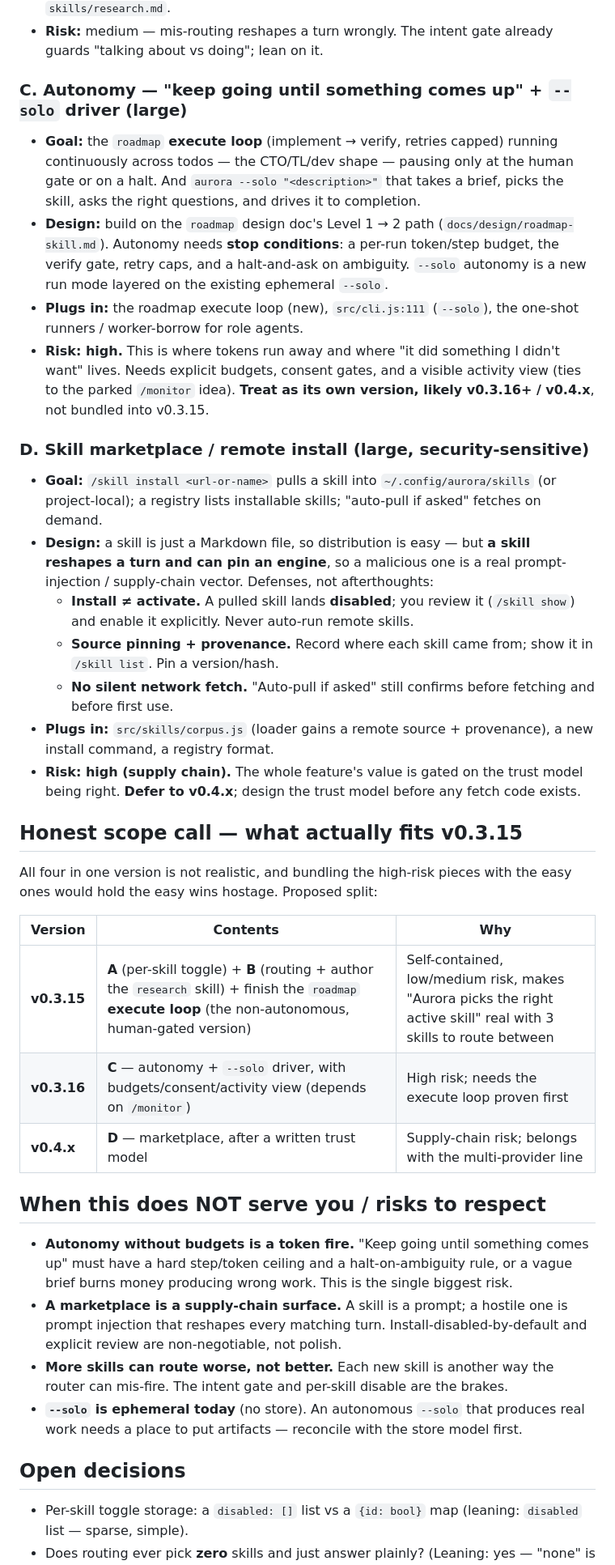
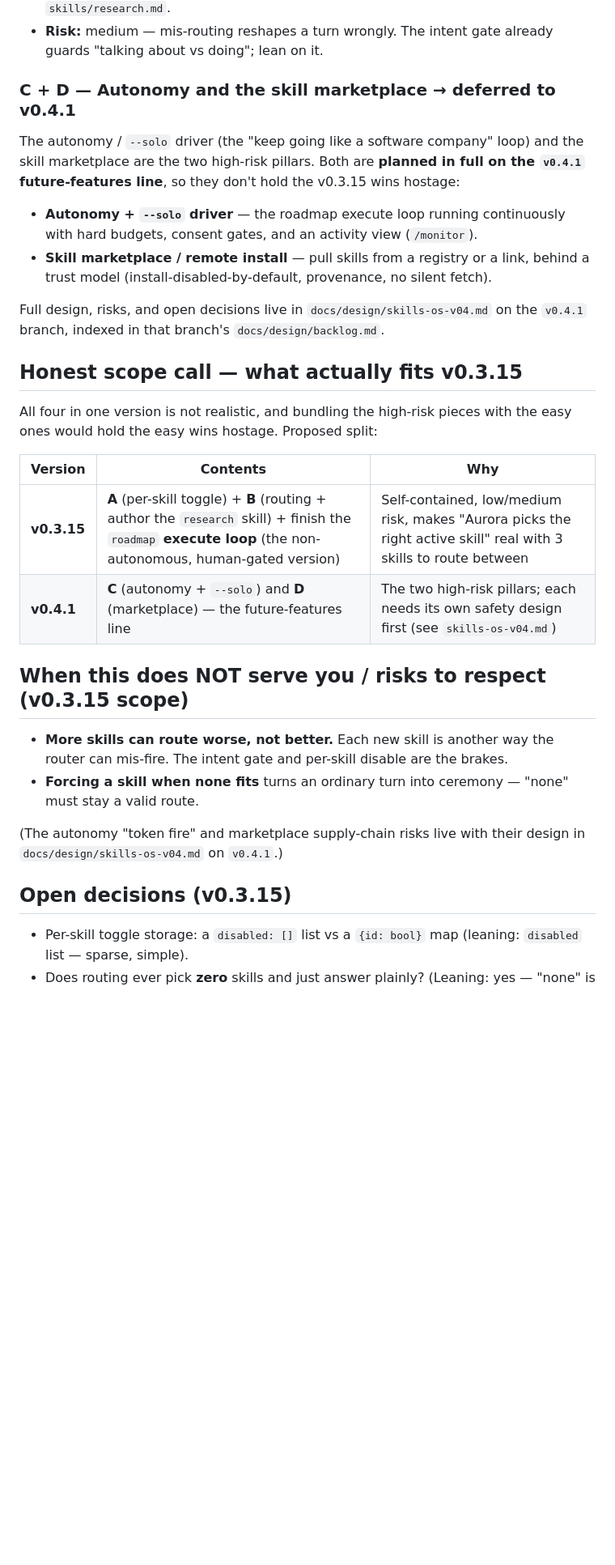
Before and after one commit to Oznerol92/aurora, a Markdown page: docs/design/v0.3.15-plan.md, the part around one of its changes. Shown at 81% size. Drawn GitHub-style; blank space fills up the shorter version.

Commit message:
docs(design): trim v0.3.15 plan to its scope (A+B+execute loop); C/D → v0.4.1
Autonomy/--solo (C) and the skill marketplace (D) are deferred to the v0.4.1
future-features line and planned in full there (docs/design/skills-os-v04.md +
backlog). This doc now covers only the v0.3.15 scope: per-skill enable/disable,
smarter routing + a research skill, and the human-gated roadmap execute loop.

Co-Authored-By: Claude Opus 4.8 <noreply@anthropic.com>

```diff
--- a/docs/design/v0.3.15-plan.md
+++ b/docs/design/v0.3.15-plan.md
@@ -63,42 +63,19 @@ and one (routing) exists but is thin and needs more skills to route between.
 - **Risk:** medium — mis-routing reshapes a turn wrongly. The intent gate already
   guards "talking about vs doing"; lean on it.
 
-### C. Autonomy — "keep going until something comes up" + `--solo` driver (large)
+### C + D — Autonomy and the skill marketplace → deferred to v0.4.1
 
-- **Goal:** the `roadmap` **execute loop** (implement → verify, retries capped)
-  running continuously across todos — the CTO/TL/dev shape — pausing only at the
-  human gate or on a halt. And `aurora --solo "<description>"` that takes a brief,
-  picks the skill, asks the right questions, and drives it to completion.
-- **Design:** build on the `roadmap` design doc's Level 1 → 2 path
-  (`docs/design/roadmap-skill.md`). Autonomy needs **stop conditions**: a per-run
-  token/step budget, the verify gate, retry caps, and a halt-and-ask on ambiguity.
-  `--solo` autonomy is a new run mode layered on the existing ephemeral `--solo`.
-- **Plugs in:** the roadmap execute loop (new), `src/cli.js:111` (`--solo`), the
-  one-shot runners / worker-borrow for role agents.
-- **Risk: high.** This is where tokens run away and where "it did something I
-  didn't want" lives. Needs explicit budgets, consent gates, and a visible
-  activity view (ties to the parked `/monitor` idea). **Treat as its own version,
-  likely v0.3.16+ / v0.4.x**, not bundled into v0.3.15.
+The autonomy / `--solo` driver (the "keep going like a software company" loop) and
+the skill marketplace are the two high-risk pillars. Both are **planned in full on
+the `v0.4.1` future-features line**, so they don't hold the v0.3.15 wins hostage:
 
-### D. Skill marketplace / remote install (large, security-sensitive)
+- **Autonomy + `--solo` driver** — the roadmap execute loop running continuously
+  with hard budgets, consent gates, and an activity view (`/monitor`).
+- **Skill marketplace / remote install** — pull skills from a registry or a link,
+  behind a trust model (install-disabled-by-default, provenance, no silent fetch).
 
-- **Goal:** `/skill install <url-or-name>` pulls a skill into `~/.config/aurora/skills`
-  (or project-local); a registry lists installable skills; "auto-pull if asked"
-  fetches on demand.
-- **Design:** a skill is just a Markdown file, so distribution is easy — but **a
-  skill reshapes a turn and can pin an engine**, so a malicious one is a real
-  prompt-injection / supply-chain vector. Defenses, not afterthoughts:
-  - **Install ≠ activate.** A pulled skill lands **disabled**; you review it
-    (`/skill show`) and enable it explicitly. Never auto-run remote skills.
-  - **Source pinning + provenance.** Record where each skill came from; show it in
-    `/skill list`. Pin a version/hash.
-  - **No silent network fetch.** "Auto-pull if asked" still confirms before
-    fetching and before first use.
-- **Plugs in:** `src/skills/corpus.js` (loader gains a remote source + provenance),
-  a new install command, a registry format.
-- **Risk: high (supply chain).** The whole feature's value is gated on the trust
-  model being right. **Defer to v0.4.x**; design the trust model before any fetch
-  code exists.
+Full design, risks, and open decisions live in `docs/design/skills-os-v04.md` on
+the `v0.4.1` branch, indexed in that branch's `docs/design/backlog.md`.
 
 ## Honest scope call — what actually fits v0.3.15
 
@@ -108,23 +85,19 @@ the easy ones would hold the easy wins hostage. Proposed split:
 | Version     | Contents                                                                                                                                                   | Why                                                                                                              |
 | ----------- | ---------------------------------------------------------------------------------------------------------------------------------------------------------- | ---------------------------------------------------------------------------------------------------------------- |
 | **v0.3.15** | **A** (per-skill toggle) + **B** (routing + author the `research` skill) + finish the `roadmap` **execute loop** (the non-autonomous, human-gated version) | Self-contained, low/medium risk, makes "Aurora picks the right active skill" real with 3 skills to route between |
-| **v0.3.16** | **C** — autonomy + `--solo` driver, with budgets/consent/activity view (depends on `/monitor`)                                                             | High risk; needs the execute loop proven first                                                                   |
-| **v0.4.x**  | **D** — marketplace, after a written trust model                                                                                                           | Supply-chain risk; belongs with the multi-provider line                                                          |
+| **v0.4.1**  | **C** (autonomy + `--solo`) and **D** (marketplace) — the future-features line                                                                             | The two high-risk pillars; each needs its own safety design first (see `skills-os-v04.md`)                       |
 
-## When this does NOT serve you / risks to respect
+## When this does NOT serve you / risks to respect (v0.3.15 scope)
 
-- **Autonomy without budgets is a token fire.** "Keep going until something comes
-  up" must have a hard step/token ceiling and a halt-on-ambiguity rule, or a vague
-  brief burns money producing wrong work. This is the single biggest risk.
-- **A marketplace is a supply-chain surface.** A skill is a prompt; a hostile one
-  is prompt injection that reshapes every matching turn. Install-disabled-by-default
-  and explicit review are non-negotiable, not polish.
 - **More skills can route worse, not better.** Each new skill is another way the
   router can mis-fire. The intent gate and per-skill disable are the brakes.
-- **`--solo` is ephemeral today** (no store). An autonomous `--solo` that produces
-  real work needs a place to put artifacts — reconcile with the store model first.
+- **Forcing a skill when none fits** turns an ordinary turn into ceremony — "none"
+  must stay a valid route.
 
-## Open decisions
+(The autonomy "token fire" and marketplace supply-chain risks live with their
+design in `docs/design/skills-os-v04.md` on `v0.4.1`.)
+
+## Open decisions (v0.3.15)
 
 - Per-skill toggle storage: a `disabled: []` list vs a `{id: bool}` map (leaning:
   `disabled` list — sparse, simple).
```
Also changed, not shown: other parts of docs/design/v0.3.15-plan.md (+4 -5 lines).
